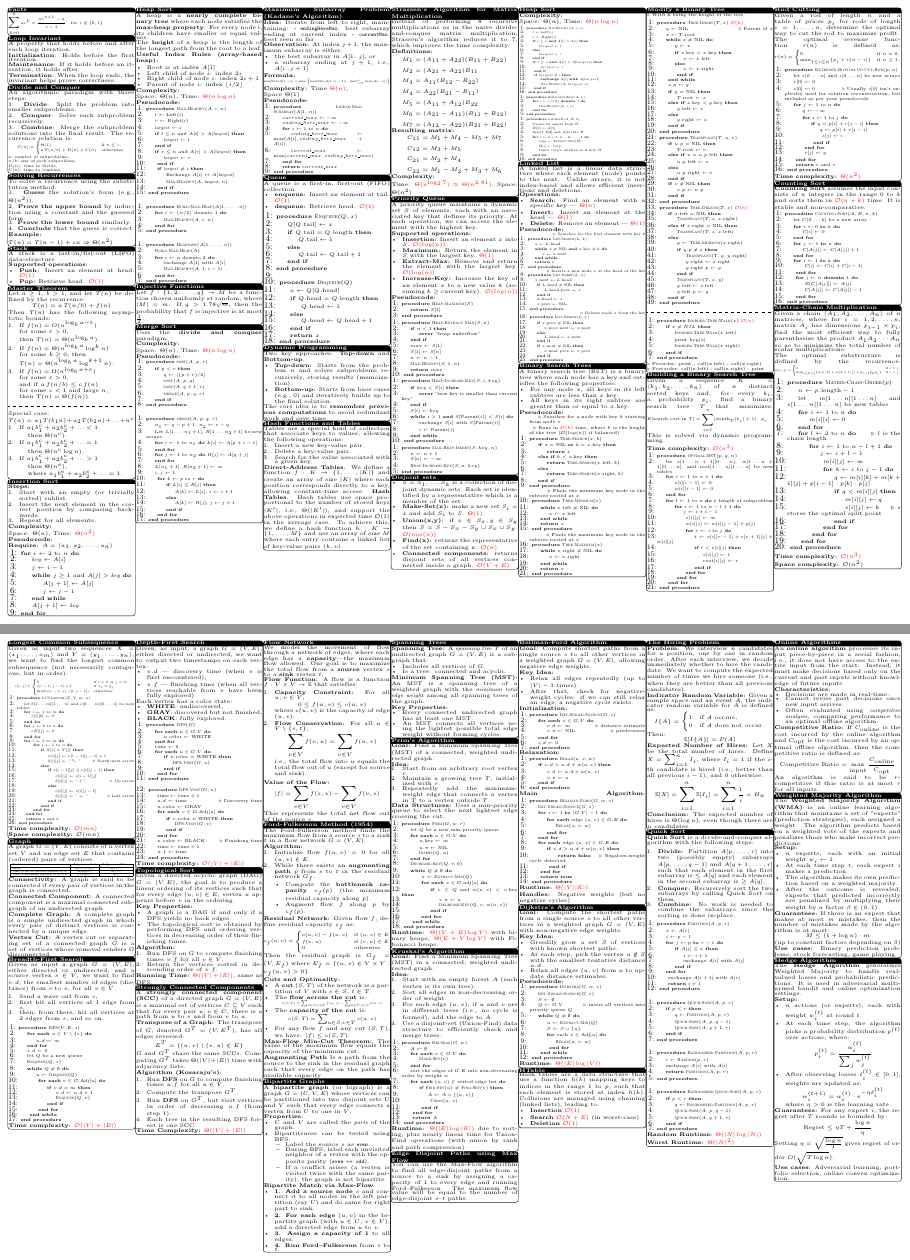
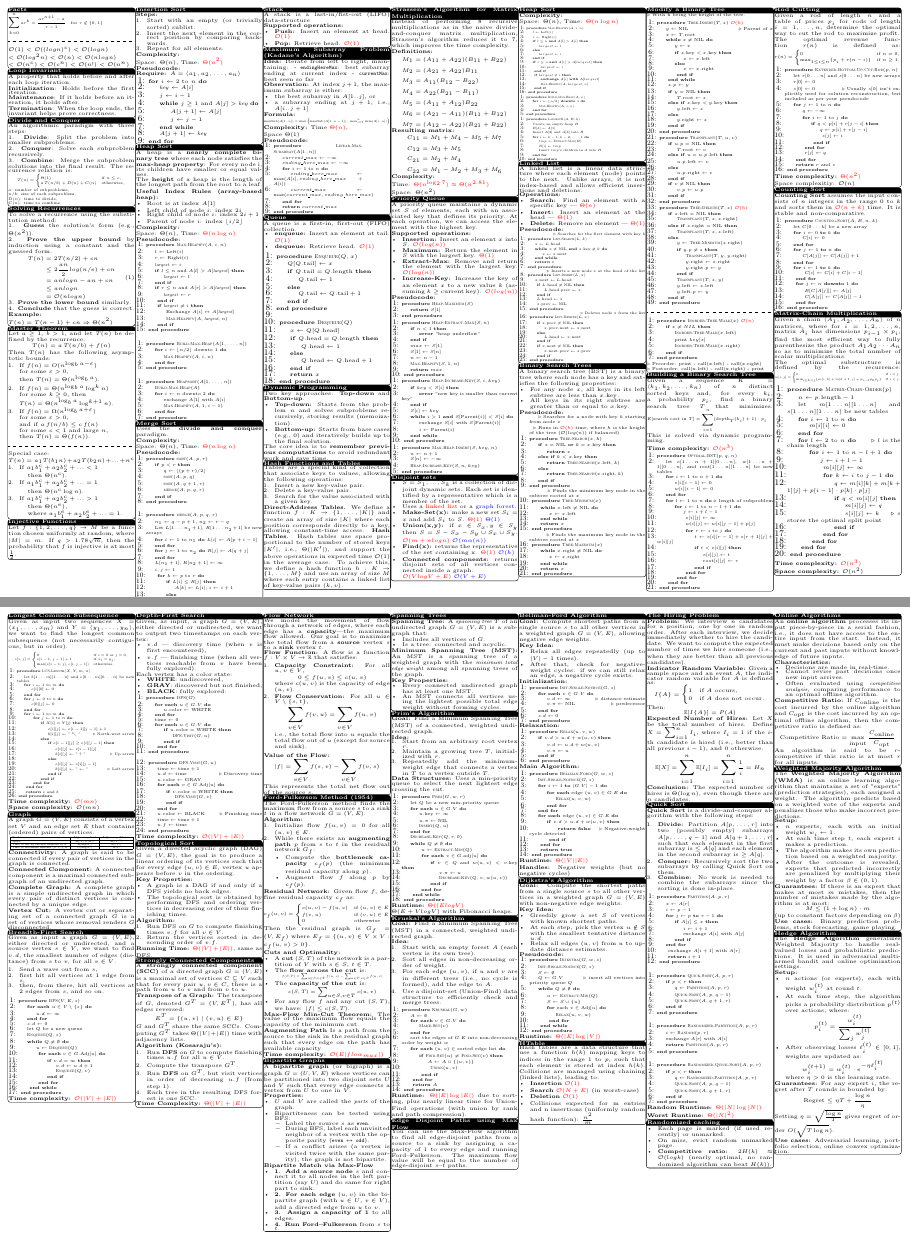
Before and after one commit to JoeyGugler/cs-250_Algo_Cheat-Sheet, a LaTeX document (main.tex): two parts of pages 1 and 2 of 2, joined at a grey line, cut so that both start at the same text, the shorter picture padded with empty space. Compiled offline with pdfLaTeX.

Commit message:
Add example of proof for upper bound in recurrences and caching online problem.

```diff
--- a/main.tex
+++ b/main.tex
@@ -67,7 +67,12 @@
 \tcolorbox[mybox={Facts}]
 \resizebox{0.75\textwidth}{!}{$\displaystyle \sum_{k=0}^{n} ar^k = \frac{ar^{n+1}-a}{r-1} \quad \text{for } r \notin \{0, 1\}$}
 
-\endtcolorbox
+\tcblower
+
+$\bigo(1)<\bigo((logn)^c)<\bigo(logn)\\<\bigo(log^2n)<\bigo(n)<\bigo(nlogn)\\<\bigo(n^c)<\bigo(c^n)<\bigo(n!)<\bigo(n^n)$
+
+\endtcolorbox
+
 \tcolorbox[mybox={Loop Invariant}]
 A property that holds before and after each loop iteration.\\
 \textbf{Initialization}: Holds before the first iteration.\\
@@ -100,23 +105,25 @@ $}
   \end{minipage}
 }
 \endtcolorbox
+
 \tcolorbox[mybox={Solving Recurrences}]
 To solve a recurrence using the substitution method:
 
 1. \textbf{Guess} the solution's form (e.g., \( \Theta(n^2) \)).\\
 2. \textbf{Prove the upper bound} by induction using a constant and the guessed form.\\
+  \begin{equation}
+  \begin{split}
+    T(n) & = 2T(n/2) + cn \\[-1mm]
+    & \leq 2\frac{an}{2}log(n/e)+cn \\[-1mm]
+    & = anlogn-an+cn \\[-1mm]
+    & \leq anlogn \\[-1mm]
+    & = \bigo(nlogn)
+  \end{split}
+  \end{equation}
 3. \textbf{Prove the lower bound} similarly.\\
 4. \textbf{Conclude} that the guess is correct.
 \textbf{Example:}\\
 \( T(n) = T(n - 1) + cn \Rightarrow \Theta(n^2) \)
-\endtcolorbox
-\tcolorbox[mybox={Stack}]
-A stack is a last-in/fist-out (LIFO) data-structure\\
-\textbf{Supported operations:}
-\begin{itemize}[noitemsep,itemsep=0pt]
-    \item \textbf{Push:} Insert an element at head. \timecomplexity{\(\bigo(1)\)}
-    \item \textbf{Pop:} Retrieve head. \timecomplexity{\(\bigo(1)\)}
-\end{itemize}
 \endtcolorbox
 
 \tcolorbox[mybox={Master Theorem}]
@@ -144,6 +151,11 @@ Special case:\\
 \end{enumerate}
 \endtcolorbox
 
+\tcolorbox[mybox={Injective Functions}]
+Let $f : \{1, 2, \dots, q\} \to M$ be a function chosen uniformly at random, where $|M| = m$.
+If $q > 1.78\sqrt{m}$, then the probability that $f$ is injective is at most $\frac{1}{2}$.
+\endtcolorbox
+
 \tcolorbox[mybox={Insertion Sort}]
 \textbf{Steps:}
 \begin{enumerate}[noitemsep, topsep=0pt]
@@ -244,10 +256,7 @@ Space: \( \Theta(n) \), Time: \timecomplexity{\( \Theta(n \log n) \)} \\
 \end{minipage}%
 }
 \endtcolorbox
-\tcolorbox[mybox={Injective Functions}]
-Let $f : \{1, 2, \dots, q\} \to M$ be a function chosen uniformly at random, where $|M| = m$.
-If $q > 1.78\sqrt{m}$, then the probability that $f$ is injective is at most $\frac{1}{2}$.
-\endtcolorbox
+
 \tcolorbox[mybox={Merge Sort}]
 Uses the \textbf{divide and conquer} paradigm. \\
 \textbf{Complexity:}\\
@@ -294,6 +303,16 @@ Space: \( \Theta(n) \), Time: \timecomplexity{\( \Theta(n \log n) \)} \\
 \end{minipage}%
 }
 \endtcolorbox
+
+\tcolorbox[mybox={Stack}]
+A stack is a last-in/fist-out (LIFO) data-structure\\
+\textbf{Supported operations:}
+\begin{itemize}[noitemsep,itemsep=0pt]
+    \item \textbf{Push:} Insert an element at head. \timecomplexity{\(\bigo(1)\)}
+    \item \textbf{Pop:} Retrieve head. \timecomplexity{\(\bigo(1)\)}
+\end{itemize}
+\endtcolorbox
+
 \tcolorbox[mybox={Maximum Subarray Problem (Kadane's Algorithm)}]
 \textbf{Idea:}
 Iterate from left to right, maintaining:
@@ -404,7 +424,7 @@ C_{21} &= M_2 + M_4 \\
 C_{22} &= M_1 - M_2 + M_3 + M_6
 \end{align*}
 \textbf{Complexity:} \\
-Time: \timecomplexity{\( \Theta(n^{\log_2 7}) \approx \Theta(n^{2.81}) \)}, Space: \( \Theta(n^2) \)
+Time: \timecomplexity{\( \Theta(n^{\log_2 7}) \approx \Theta(n^{2.81}) \)} \\ Space: \( \Theta(n^2) \)
 \endtcolorbox
 
 \tcolorbox[mybox={Priority Queue}]
@@ -480,10 +500,11 @@ A priority queue maintains a dynamic set \( S \) of elements, each with an assoc
 \tcolorbox[mybox={Disjoint sets}]
 \begin{itemize}[noitemsep,itemsep=0pt]
     \item \(S = {S_1, ..., S_k}\) is a collection of disjoint dynamic sets. Each set is identified by a representative which is a member of the set.
-    \item \textbf{Make-Set(x):} make a new set \(S_i = {x}\) and add $S_i$ to $S$. \timecomplexity{\(\Theta(1)\)}
-    \item \textbf{Union(x,y):} if \(x \in S_x, y \in S_y\) then \(S = S - S_x - S_y \cup {S_x \cup S_y}\). \timecomplexity{\(\bigo(m \alpha(n))\)}
-    \item \textbf{Find(x):} returns the representative of the set containing x. \timecomplexity{\(\bigo(n)\)}
-    \item \textbf{Connected components:} returns disjoint sets of all vertices connected inside a graph. \timecomplexity{\(\bigo(V+E)\)}
+    \item Uses a \timecomplexity{linked list} or a \textcolor{blue}{graph forest}.
+    \item \textbf{Make-Set(x):} make a new set \(S_i = {x}\) and add $S_i$ to $S$. \timecomplexity{\(\Theta(1)\)} \textcolor{blue}{\(\Theta(1)\)}
+    \item \textbf{Union(x,y):} if \(x \in S_x, y \in S_y\) then \(S = S - S_x - S_y \cup {S_x \cup S_y}\). \timecomplexity{\(\bigo(m+nlogn)\)} \textcolor{blue}{\(\bigo(m \alpha(n))\)}
+    \item \textbf{Find(x):} returns the representative of the set containing x. \timecomplexity{\(\Theta(1)\)} \textcolor{blue}{\(\bigo(h)\)}
+    \item \textbf{Connected components:} returns disjoint sets of all vertices connected inside a graph. \\ \timecomplexity{\(\bigo(VlogV + E)\)} \textcolor{blue}{\(\bigo(V+E)\)}
 \end{itemize}
 \endtcolorbox
 
@@ -790,8 +811,10 @@ $}
 \end{algorithmic}
 \end{minipage}%
 }
-\textbf{Time complexity:} \timecomplexity{\(\Theta(n^2)\)}
-\endtcolorbox
+\textbf{Time complexity:} \timecomplexity{\(\Theta(n^2)\)} \\
+Space complexitiy: $\bigo(n)$
+\endtcolorbox
+
 \tcolorbox[mybox={Counting Sort}]
 \textbf{Counting Sort} assumes the input consists of $n$ integers in the range $0$ to $k$ and sorts them in \timecomplexity{$\bigo(n + k)$} time. It is stable and non-comparative.
 
@@ -1149,7 +1172,8 @@ Then the residual graph is $G_f = (V, E_f)$ where $E_f = \{(u, v) \in V \times V
 
 \textbf{Max-Flow Min-Cut Theorem:} The value of the maximum flow equals the capacity of the minimum cut.\\
 \textbf{Augmenting Path}
-Is a path from the source to the sink in the residual graph such that every edge on the path has available capacity
+Is a path from the source to the sink in the residual graph such that every edge on the path has available capacity \\
+\textbf{Time complexity:} \(\timecomplexity{\bigo(E|flow_{max}|)}\)
 \endtcolorbox
 
 \tcolorbox[mybox={Bipartite Graphs}]
@@ -1230,7 +1254,7 @@ Uses a min-priority queue to select the next lightest edge crossing the cut.
 \end{minipage}%
 }
 
-\textbf{Runtime:} \timecomplexity{$\Theta((V + E) \log V)$} with binary heaps, \timecomplexity{$\Theta(E + V \log V)$} with Fibonacci heaps.
+\textbf{Runtime:} \timecomplexity{$\Theta((ElogV)$} \\ $\Theta(E+VlogV)$ with Fibonacci heaps.
 \endtcolorbox
 
 \tcolorbox[mybox={Kruskal’s Algorithm}]
@@ -1315,7 +1339,7 @@ The maximum flow value will be equal to the number of edge-disjoint $s$–$t$ pa
 \end{minipage}%
 }
 
-\textbf{Main Algorithm:}
+\textbf{Main Algorithm:\\}
 \noindent % Prevents indentation if at the start of a paragraph
 \resizebox{\linewidth}{!}{%
 \begin{minipage}{1.25\linewidth}
@@ -1380,6 +1404,7 @@ Collisions are managed using chaining (linked lists), leading to:
   \item \textbf{Insertion} \timecomplexity{$\bigo(1)$}
   \item \textbf{Search} \timecomplexity{$\bigo(N + E)$} (in worst-case)
   \item \textbf{Deletion} \timecomplexity{$\bigo(1)$ }
+  \item Collisions expected for m entries and n insertions (uniformly random hash function): \(\frac{n^2}{m}\)
 \end{itemize}
 \endtcolorbox
 
@@ -1493,6 +1518,15 @@ The expected number of hires is $\Theta(\log n)$, even though there are $n$ cand
 \textbf{Random Runtime:} \timecomplexity{$\Theta(|N| \log|N|)$} \\
 \textbf{Worst Runtime:} \timecomplexity{$\Theta(|N|^2)$}
 \endtcolorbox
+
+\tcolorbox[mybox={Randomized caching}]
+\begin{itemize}
+    \item Each page is marked (if used recently) or unmarked.
+    \item On miss, evict random unmarked page.
+    \item \textbf{Competitive ratio:} \(2H(k) \approx \bigo(logk)\) (nearly optimal, no randomized algorithm can beat $H(k)$).
+\end{itemize}
+\endtcolorbox
+
 \tcolorbox[mybox={Online Algorithms}]
 An \textbf{online algorithm} processes its input piece-by-piece in a serial fashion, i.e., it does not have access to the entire input from the start. Instead, it must make decisions based only on the current and past inputs without knowledge of future inputs.
 
```
Also changed, not shown: main.pdf (added), main.tex (1 more changed lines).
